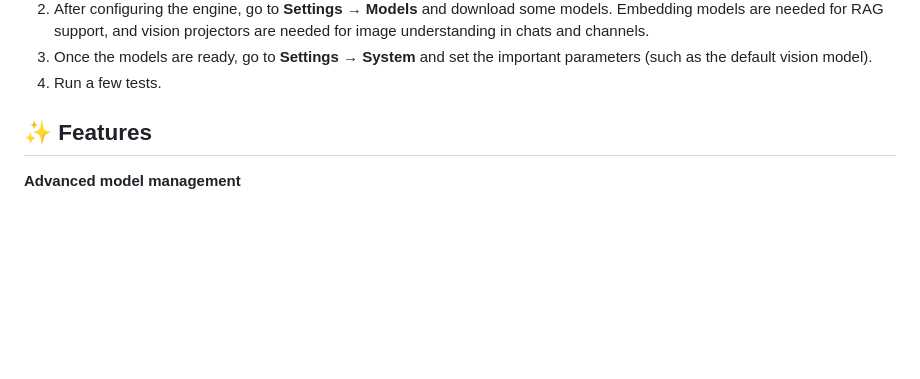
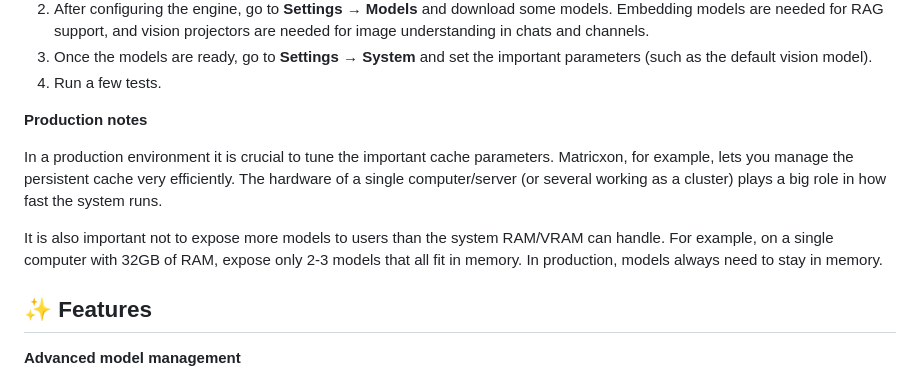
Before and after one commit to nesmind/pairing, a Markdown page: README.md, the part around the change. GitHub-like rendering; blank space fills up the shorter version.

```diff
--- a/README.md
+++ b/README.md
@@ -37,6 +37,13 @@ Supports MySQL migration and multi-server deployment.
 2. After configuring the engine, go to **Settings → Models** and download some models. Embedding models are needed for RAG support, and vision projectors are needed for image understanding in chats and channels.
 3. Once the models are ready, go to **Settings → System** and set the important parameters (such as the default vision model).
 4. Run a few tests.
+
+**Production notes**
+
+In a production environment it is crucial to tune the important cache parameters. Matricxon, for example, lets you manage the persistent cache very efficiently. The hardware of a single computer/server (or several working as a cluster) plays a big role in how fast the system runs.
+
+It is also important not to expose more models to users than the system RAM/VRAM can handle. For example, on a single computer with 32GB of RAM, expose only 2-3 models that all fit in memory. In production, models always need to stay in memory.
+
 
 ## ✨ Features
 
```
